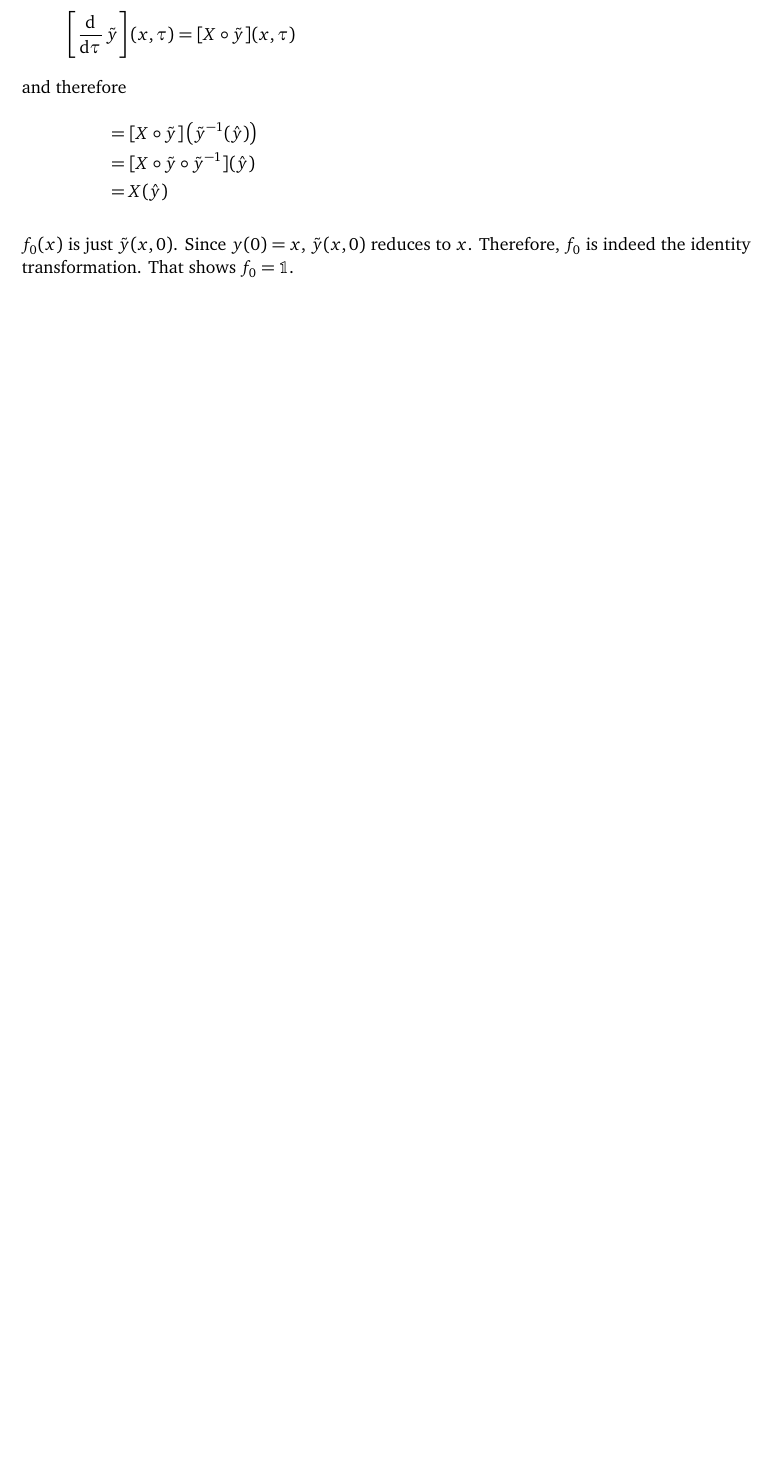
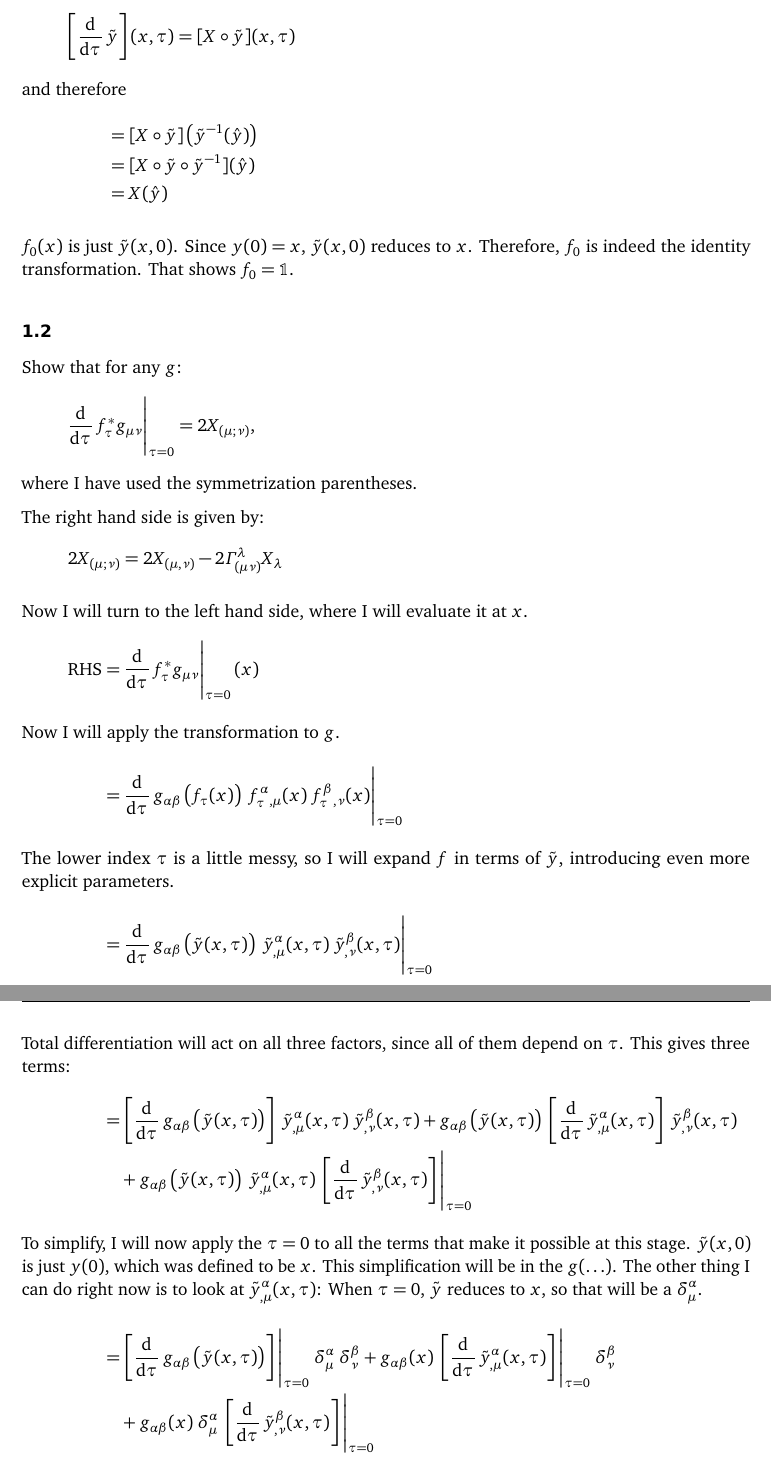
Before and after one commit to martin-ueding/physics754-Problem_Sets, a LaTeX document (04/physics754-04-Martin.tex): part of page 2 of 2 before the commit and two parts of pages 2 and 3 of 3 after it, the two joined at a grey line, cut so that both start at the same text, the shorter picture padded with empty space. Compiled offline with pdfLaTeX; an older LaTeX class or package is replaced by its successor.

Commit message:
Work on next problem

```diff
--- a/04/physics754-04-Martin.tex
+++ b/04/physics754-04-Martin.tex
@@ -79,6 +81,101 @@ $f_0(x)$ is just $\tilde y(x, 0)$. Since $y(0) = x$, $\tilde y(x, 0)$ reduces
 to $x$. Therefore, $f_0$ is indeed the identity transformation. That shows
 $f_0 = \mathbb 1$.
 
+\subsection{}
+
+Show that for any $g$:
+\[
+    \eval{\dod{}\tau f_\tau^* g_{\mu\nu}}_{\tau=0} = 2 X_{(\mu;\nu)},
+\]
+where I have used the symmetrization parentheses.
+
+The right hand side is given by:
+\[
+    2 X_{(\mu;\nu)} = 2 X_{(\mu,\nu)} - 2 \Gamma^\lambda_{(\mu\nu)} X_\lambda
+\]
+
+Now I will turn to the left hand side, where I will evaluate it at $x$.
+\begin{align*}
+    \text{RHS}
+    &= \eval{\dod{}\tau f_\tau^* g_{\mu\nu}}_{\tau=0} (x) \\
+    \intertext{%
+        Now I will apply the transformation to $g$.
+    }
+    &= \eval{\dod{}\tau
+    g_{\alpha\beta}\del{f_\tau(x)} \; f_\tau^\alpha{}_{,\mu}(x) \;
+    f_\tau^\beta{}_{,\nu}(x)
+    }_{\tau=0} \\
+    \intertext{%
+        The lower index $\tau$ is a little messy, so I will expand $f$ in terms
+        of $\tilde y$, introducing even more explicit parameters.
+    }
+    &= \eval{\dod{}\tau
+    g_{\alpha\beta}\del{\tilde y(x, \tau)} \; \tilde y^\alpha_{,\mu}(x, \tau) \;
+    \tilde y^\beta_{,\nu}(x, \tau)
+    }_{\tau=0} \\
+    \intertext{%
+        Total differentiation will act on all three factors, since all of them
+        depend on $\tau$. This gives three terms:
+    }
+    &=
+    \sbr{
+        \dod{}\tau
+        g_{\alpha\beta}\del{\tilde y(x, \tau)}
+    }
+    \; \tilde y^\alpha_{,\mu}(x, \tau)
+    \; \tilde y^\beta_{,\nu}(x, \tau)
+    +
+    g_{\alpha\beta}\del{\tilde y(x, \tau)}
+    \;
+    \sbr{
+        \dod{}\tau
+        \tilde y^\alpha_{,\mu}(x, \tau)
+    }
+    \; \tilde y^\beta_{,\nu}(x, \tau)
+    \\ &\quad
+    +
+    g_{\alpha\beta}\del{\tilde y(x, \tau)}
+    \; \tilde y^\alpha_{,\mu}(x, \tau)
+    \;
+    \sbr{
+        \dod{}\tau
+        \tilde y^\beta_{,\nu}(x, \tau)
+    }
+    \Bigg|_{\tau=0} \\
+    \intertext{%
+        To simplify, I will now apply the $\tau = 0$ to all the terms that make
+        it possible at this stage. $\tilde y(x, 0)$ is just $y(0)$, which was
+        defined to be $x$. This simplification will be in the $g(\ldots)$. The
+        other thing I can do right now is to look at $\tilde y^\alpha_{,\mu}(x,
+        \tau)$: When $\tau = 0$, $\tilde y$ reduces to $x$, so that will be a
+        $\delta^\alpha_\mu$.
+    }
+    &=
+    \sbr{
+        \dod{}\tau
+        g_{\alpha\beta}\del{\tilde y(x, \tau)}
+    } \Bigg|_{\tau=0}
+    \; \delta^\alpha_\mu
+    \; \delta^\beta_\nu
+    +
+    g_{\alpha\beta}(x)
+    \;
+    \sbr{
+        \dod{}\tau
+        \tilde y^\alpha_{,\mu}(x, \tau)
+    } \Bigg|_{\tau=0}
+    \; \delta^\beta_\nu
+    \\ &\quad
+    +
+    g_{\alpha\beta}(x)
+    \; \delta^\alpha_\mu
+    \;
+    \sbr{
+        \dod{}\tau
+        \tilde y^\beta_{,\nu}(x, \tau)
+    } \Bigg|_{\tau=0}
+    \\
+\end{align*}
 
 \IfFileExists{\bibliographyfile}{
     \printbibliography
```
Also changed, not shown: 04/physics754-04-Martin.tex (12 more changed lines), 1 other file.
